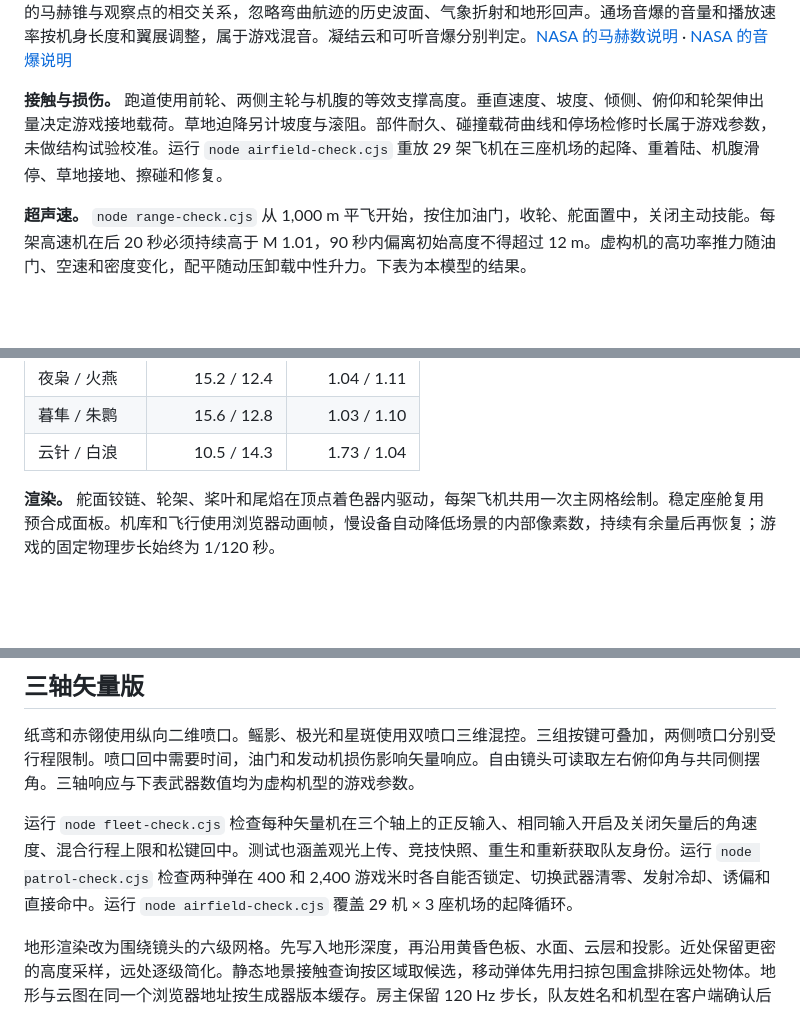
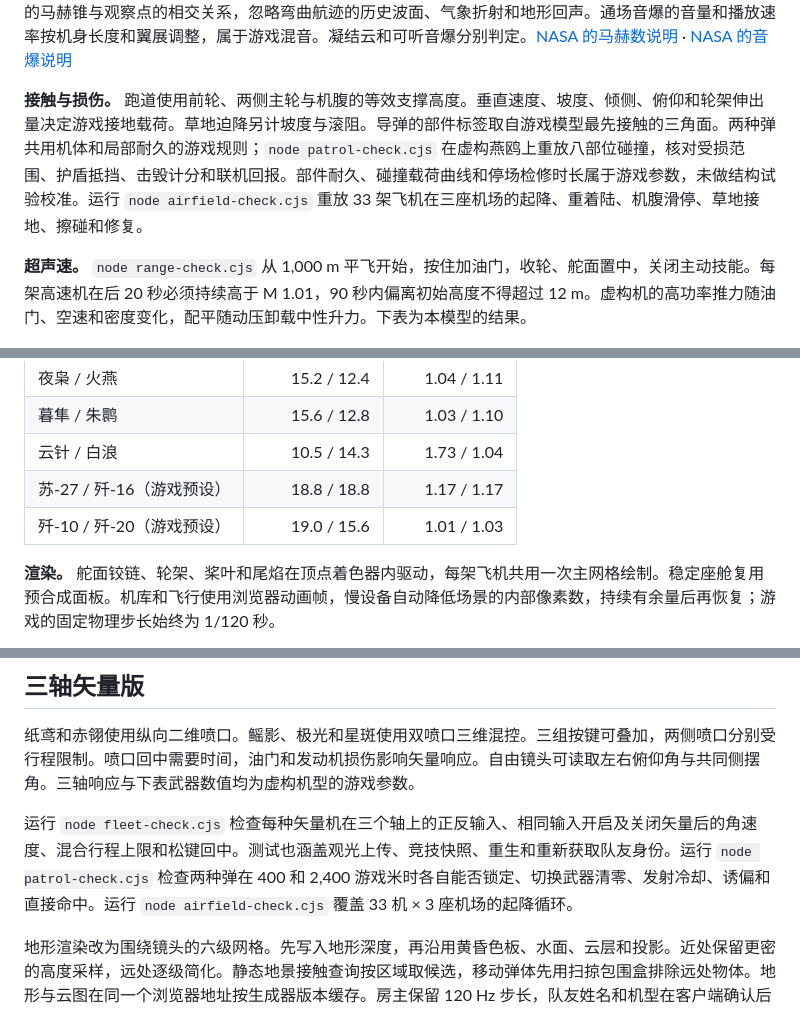
Before and after one commit to Autumnsnow919/dusk-patrol, a Markdown page: FLIGHT-VALIDATION.md, 3 parts joined by grey strips. GitHub-like rendering; blank space fills up the shorter version.

```diff
--- a/FLIGHT-VALIDATION.md
+++ b/FLIGHT-VALIDATION.md
@@ -16,7 +16,7 @@
 
 **大气和声效。** 高度改变空气密度和声速。动力学在西岭使用相对上升气团的空速，跨声速附加阻力采用游戏曲线。凝结云以低空近音速条件近似湿空气。轮廓从渲染机翼共用的剖面取样，读取局部弦长、后掠和翼高。可见度随马赫数渐变；云体顶点只在需要显示时提交，碰撞和阴影都跳过云体。声效使用匀速直线飞行的马赫锥与观察点的相交关系，忽略弯曲航迹的历史波面、气象折射和地形回声。通场音爆的音量和播放速率按机身长度和翼展调整，属于游戏混音。凝结云和可听音爆分别判定。[NASA 的马赫数说明](https://www1.grc.nasa.gov/beginners-guide-to-aeronautics/role-of-the-mach-number/) · [NASA 的音爆说明](https://www.nasa.gov/blogs/quesst/2026/08/10/nasa-x-59-explainer-science-of-sonic-booms/)
 
-**接触与损伤。** 跑道使用前轮、两侧主轮与机腹的等效支撑高度。垂直速度、坡度、倾侧、俯仰和轮架伸出量决定游戏接地载荷。草地迫降另计坡度与滚阻。部件耐久、碰撞载荷曲线和停场检修时长属于游戏参数，未做结构试验校准。运行 `node airfield-check.cjs` 重放 29 架飞机在三座机场的起降、重着陆、机腹滑停、草地接地、擦碰和修复。
+**接触与损伤。** 跑道使用前轮、两侧主轮与机腹的等效支撑高度。垂直速度、坡度、倾侧、俯仰和轮架伸出量决定游戏接地载荷。草地迫降另计坡度与滚阻。导弹的部件标签取自游戏模型最先接触的三角面。两种弹共用机体和局部耐久的游戏规则；`node patrol-check.cjs` 在虚构燕鸥上重放八部位碰撞，核对受损范围、护盾抵挡、击毁计分和联机回报。部件耐久、碰撞载荷曲线和停场检修时长属于游戏参数，未做结构试验校准。运行 `node airfield-check.cjs` 重放 33 架飞机在三座机场的起降、重着陆、机腹滑停、草地接地、擦碰和修复。
 
 **超声速。** `node range-check.cjs` 从 1,000 m 平飞开始，按住加油门，收轮、舵面置中，关闭主动技能。每架高速机在后 20 秒必须持续高于 M 1.01，90 秒内偏离初始高度不得超过 12 m。虚构机的高功率推力随油门、空速和密度变化，配平随动压卸载中性升力。下表为本模型的结果。
 
@@ -33,6 +33,8 @@
 | 夜枭 / 火燕 | 15.2 / 12.4 | 1.04 / 1.11 |
 | 暮隼 / 朱鹮 | 15.6 / 12.8 | 1.03 / 1.10 |
 | 云针 / 白浪 | 10.5 / 14.3 | 1.73 / 1.04 |
+| 苏-27 / 歼-16（游戏预设） | 18.8 / 18.8 | 1.17 / 1.17 |
+| 歼-10 / 歼-20（游戏预设） | 19.0 / 15.6 | 1.01 / 1.03 |
 
 **渲染。** 舵面铰链、轮架、桨叶和尾焰在顶点着色器内驱动，每架飞机共用一次主网格绘制。稳定座舱复用预合成面板。机库和飞行使用浏览器动画帧，慢设备自动降低场景的内部像素数，持续有余量后再恢复；游戏的固定物理步长始终为 1/120 秒。
 
@@ -71,7 +73,7 @@
 
 纸鸢和赤翎使用纵向二维喷口。鳐影、极光和星斑使用双喷口三维混控。三组按键可叠加，两侧喷口分别受行程限制。喷口回中需要时间，油门和发动机损伤影响矢量响应。自由镜头可读取左右俯仰角与共同侧摆角。三轴响应与下表武器数值均为虚构机型的游戏参数。
 
-运行 `node fleet-check.cjs` 检查每种矢量机在三个轴上的正反输入、相同输入开启及关闭矢量后的角速度、混合行程上限和松键回中。测试也涵盖观光上传、竞技快照、重生和重新获取队友身份。运行 `node patrol-check.cjs` 检查两种弹在 400 和 2,400 游戏米时各自能否锁定、切换武器清零、发射冷却、诱偏和直接命中。运行 `node airfield-check.cjs` 覆盖 29 机 × 3 座机场的起降循环。
+运行 `node fleet-check.cjs` 检查每种矢量机在三个轴上的正反输入、相同输入开启及关闭矢量后的角速度、混合行程上限和松键回中。测试也涵盖观光上传、竞技快照、重生和重新获取队友身份。运行 `node patrol-check.cjs` 检查两种弹在 400 和 2,400 游戏米时各自能否锁定、切换武器清零、发射冷却、诱偏和直接命中。运行 `node airfield-check.cjs` 覆盖 33 机 × 3 座机场的起降循环。
 
 地形渲染改为围绕镜头的六级网格。先写入地形深度，再沿用黄昏色板、水面、云层和投影。近处保留更密的高度采样，远处逐级简化。静态地景接触查询按区域取候选，移动弹体先用扫掠包围盒排除远处物体。地形与云图在同一个浏览器地址按生成器版本缓存。房主保留 120 Hz 步长，队友姓名和机型在客户端确认后省略重复传输。
 
```
Also changed, not shown: README.md (+19 -5 lines), docs/media/j10.png (added), docs/media/j16.png (added), docs/media/j20.png (added), docs/media/su27.png (added), 11 other files.
